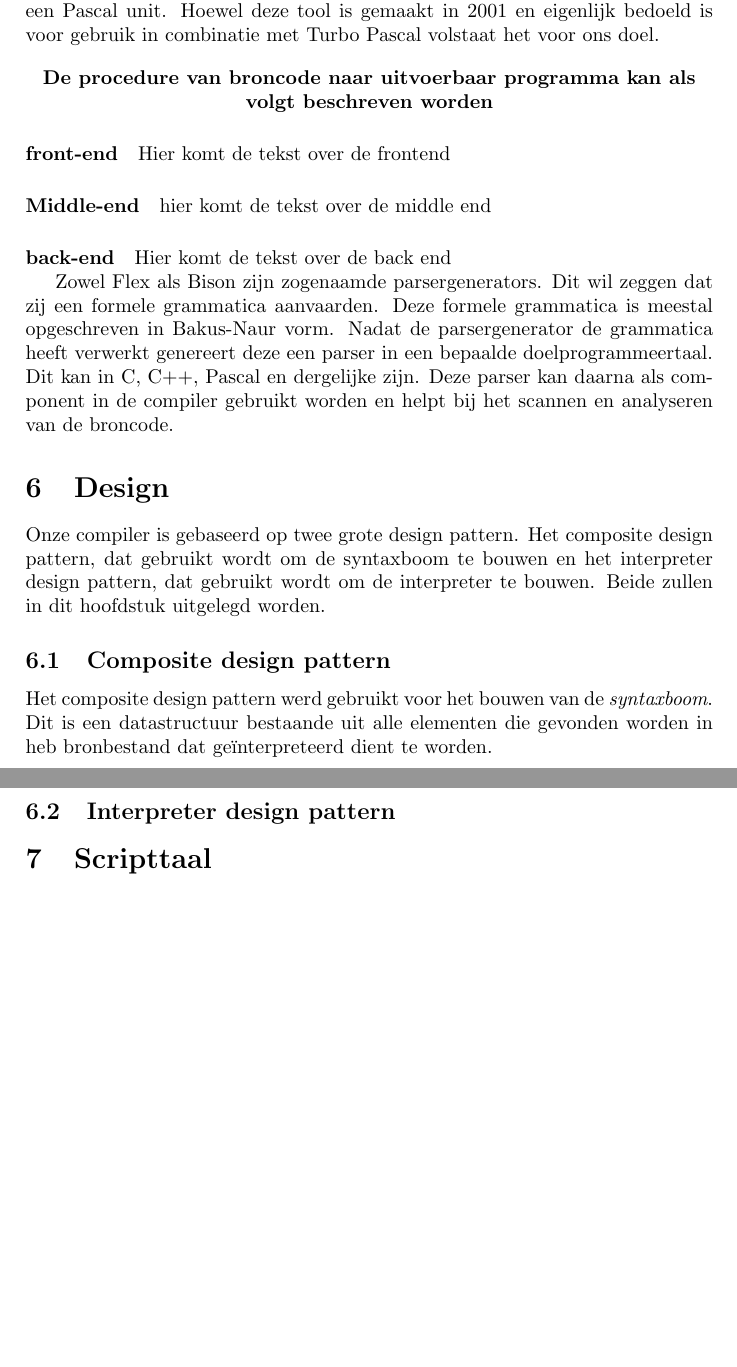
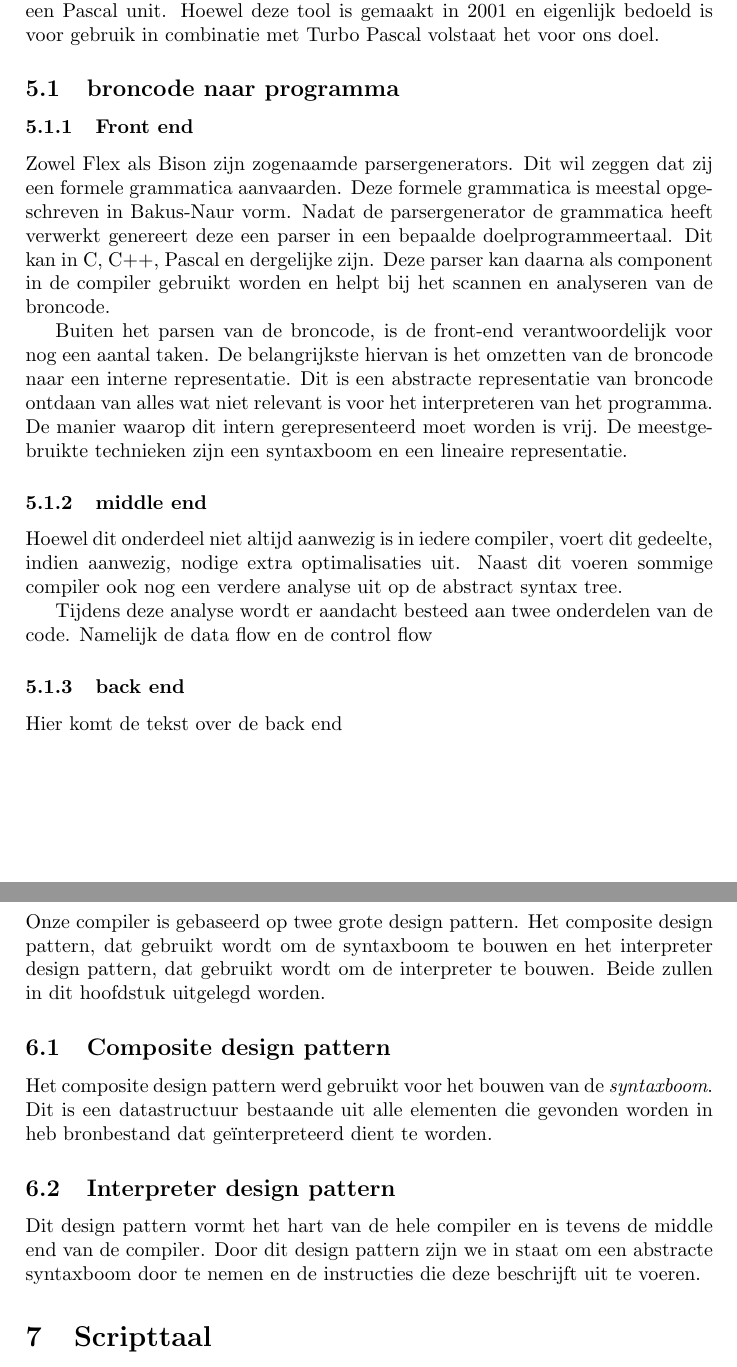
Before and after one commit to seanachaidh/seanscript, a LaTeX document (verslag/nonkelscript.tex): two parts of pages 5 and 6 of 6, joined at a grey line, cut so that both start at the same text. Compiled offline with pdfLaTeX.

Commit message:
Het laatste werk van vandaag

```diff
--- a/verslag/nonkelscript.tex
+++ b/verslag/nonkelscript.tex
@@ -54,20 +54,20 @@ In ons geval gaan we voor iedere gevonden regel een node maken en deze node in o
 \section{Interne structuur van de compiler}
 Voor het programmeren van de compiler werd er gekozen voor Delphi. Wat niet een voor de hand liggende keuze is. Zowel Bison als Flex zijn immers beiden ontworpen om gebruikt te worden in combinatie met C. De reden voor deze vreemde keuze is dat de compiler moet kunnen integreren met een bestaand ERP systeem en dit systeem is geschreven in Delphi. Freepascal (de compiler die we gebruiken voor het bouwen van onze compiler) komt echter gebundeld met een programma dat in staat is om Bison en Flex code te converteren naar een Pascal unit. Hoewel deze tool is gemaakt in 2001 en eigenlijk bedoeld is voor gebruik in combinatie met Turbo Pascal volstaat het voor ons doel.
 
-\begin{center}
-\textbf{De procedure van broncode naar uitvoerbaar programma kan als volgt beschreven worden}
-\end{center}
+\subsection{broncode naar programma}
 
-\paragraph{\textbf{front-end}}
-Hier komt de tekst over de frontend
+\subsubsection{Front end}
+Zowel Flex als Bison zijn zogenaamde parsergenerators. Dit wil zeggen dat zij een formele grammatica aanvaarden. Deze formele grammatica is meestal opgeschreven in Bakus-Naur vorm. Nadat de parsergenerator de grammatica heeft verwerkt genereert deze een parser in een bepaalde doelprogrammeertaal. Dit kan in C, C++, Pascal en dergelijke zijn. Deze parser kan daarna als component in de compiler gebruikt worden en helpt bij het scannen en analyseren van de broncode.
 
-\paragraph{\textbf{Middle-end}}
-hier komt de tekst over de middle end
+Buiten het parsen van de broncode, is de front-end verantwoordelijk voor nog een aantal taken. De belangrijkste hiervan is het omzetten van de broncode naar een interne representatie. Dit is een abstracte representatie van broncode ontdaan van alles wat niet relevant is voor het interpreteren van het programma. De manier waarop dit intern gerepresenteerd moet worden is vrij. De meestgebruikte technieken zijn een syntaxboom en een lineaire representatie.
 
-\paragraph{\textbf{back-end}}
+\subsubsection{middle end}
+Hoewel dit onderdeel niet altijd aanwezig is in iedere compiler, voert dit gedeelte, indien aanwezig, nodige extra optimalisaties uit. Naast dit voeren sommige compiler ook nog een verdere analyse uit op de abstract syntax tree.
+
+Tijdens deze analyse wordt er aandacht besteed aan twee onderdelen van de code. Namelijk de data flow en de control flow
+
+\subsubsection{back end}
 Hier komt de tekst over de back end
-
-Zowel Flex als Bison zijn zogenaamde parsergenerators. Dit wil zeggen dat zij een formele grammatica aanvaarden. Deze formele grammatica is meestal opgeschreven in Bakus-Naur vorm. Nadat de parsergenerator de grammatica heeft verwerkt genereert deze een parser in een bepaalde doelprogrammeertaal. Dit kan in C, C++, Pascal en dergelijke zijn. Deze parser kan daarna als component in de compiler gebruikt worden en helpt bij het scannen en analyseren van de broncode.
 
 \section{Design}
 Onze compiler is gebaseerd op twee grote design pattern. Het composite design pattern, dat gebruikt wordt om de syntaxboom te bouwen en het interpreter design pattern, dat gebruikt wordt om de interpreter te bouwen. Beide zullen in dit hoofdstuk uitgelegd worden.
@@ -76,6 +76,7 @@ Onze compiler is gebaseerd op twee grote design pattern. Het composite design pa
 Het composite design pattern werd gebruikt voor het bouwen van de \emph{syntaxboom}. Dit is een datastructuur bestaande uit alle elementen die gevonden worden in heb bronbestand dat geïnterpreteerd dient te worden.
 
 \subsection{Interpreter design pattern}
+Dit design pattern vormt het hart van de hele compiler en is tevens de middle end van de compiler. Door dit design pattern zijn we in staat om een abstracte syntaxboom door te nemen en de instructies die deze beschrijft uit te voeren.
 
 \section{Scripttaal}
 
```
